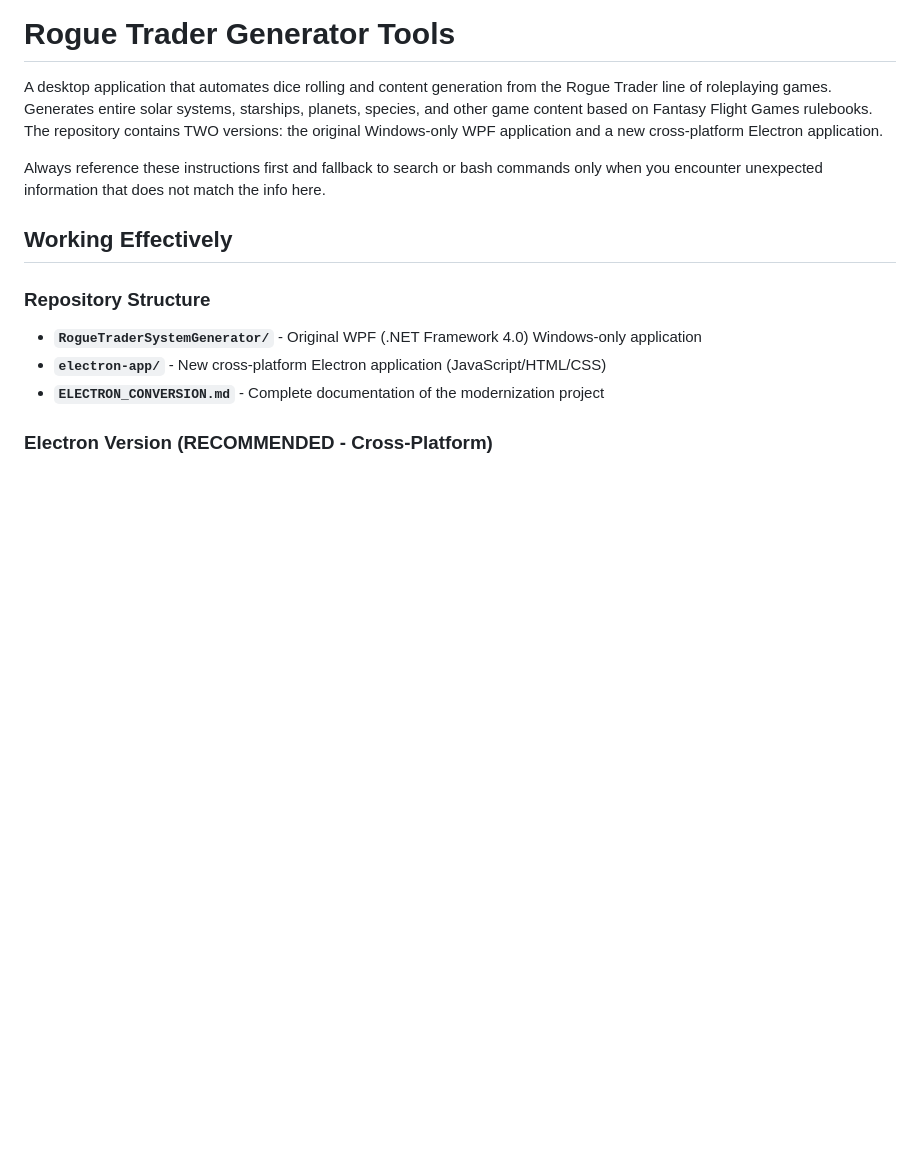
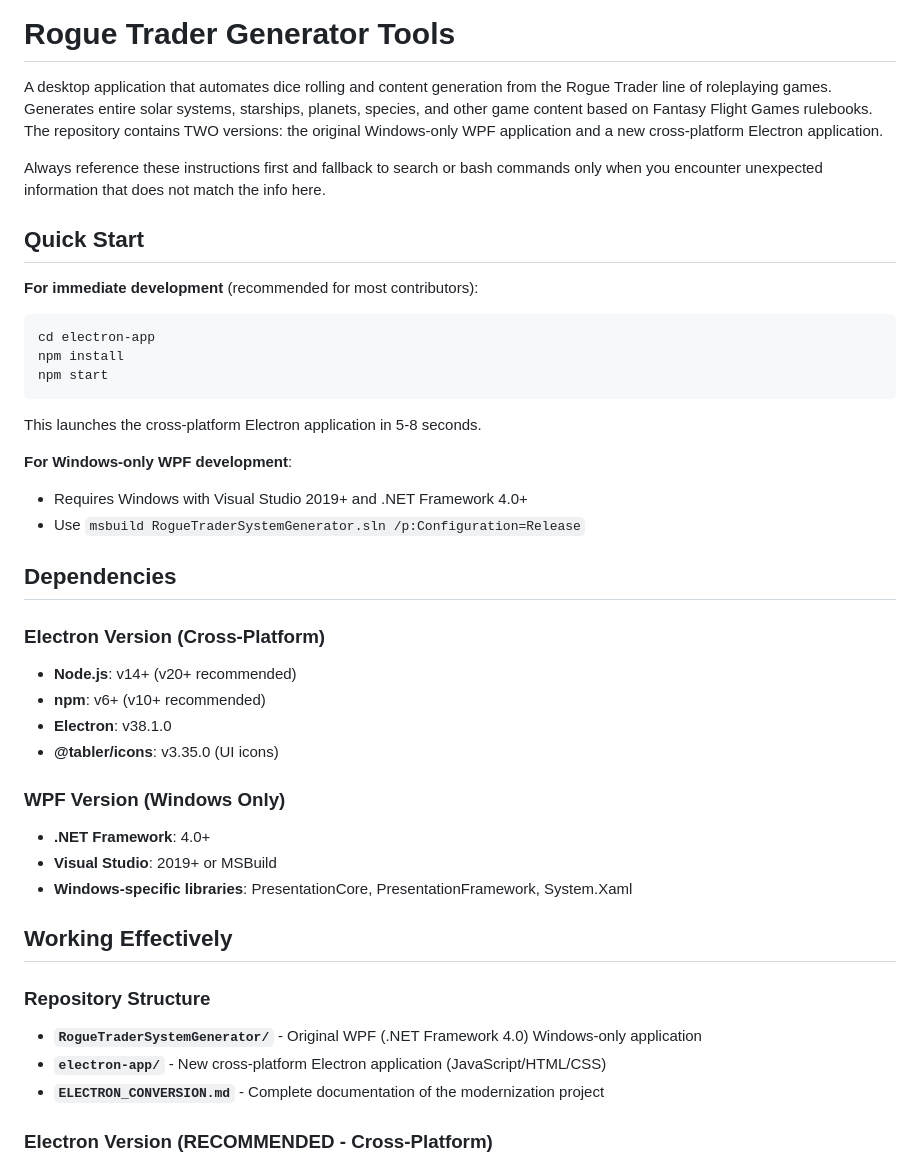
Before and after one commit to TiLT42/RogueTraderGeneratorTools, a Markdown page: .github/copilot-instructions.md, the part around one of its changes. GitHub-like rendering; blank space fills up the shorter version.

````diff
--- a/.github/copilot-instructions.md
+++ b/.github/copilot-instructions.md
@@ -3,6 +3,35 @@
 A desktop application that automates dice rolling and content generation from the Rogue Trader line of roleplaying games. Generates entire solar systems, starships, planets, species, and other game content based on Fantasy Flight Games rulebooks. The repository contains TWO versions: the original Windows-only WPF application and a new cross-platform Electron application.
 
 Always reference these instructions first and fallback to search or bash commands only when you encounter unexpected information that does not match the info here.
+
+## Quick Start
+
+**For immediate development** (recommended for most contributors):
+
+```bash
+cd electron-app
+npm install
+npm start
+```
+
+This launches the cross-platform Electron application in 5-8 seconds.
+
+**For Windows-only WPF development**:
+- Requires Windows with Visual Studio 2019+ and .NET Framework 4.0+
+- Use `msbuild RogueTraderSystemGenerator.sln /p:Configuration=Release`
+
+## Dependencies
+
+### Electron Version (Cross-Platform)
+- **Node.js**: v14+ (v20+ recommended)
+- **npm**: v6+ (v10+ recommended)
+- **Electron**: v38.1.0
+- **@tabler/icons**: v3.35.0 (UI icons)
+
+### WPF Version (Windows Only)
+- **.NET Framework**: 4.0+
+- **Visual Studio**: 2019+ or MSBuild
+- **Windows-specific libraries**: PresentationCore, PresentationFramework, System.Xaml
 
 ## Working Effectively
 
````
Also changed, not shown: other parts of .github/copilot-instructions.md (+91 -0 lines).
